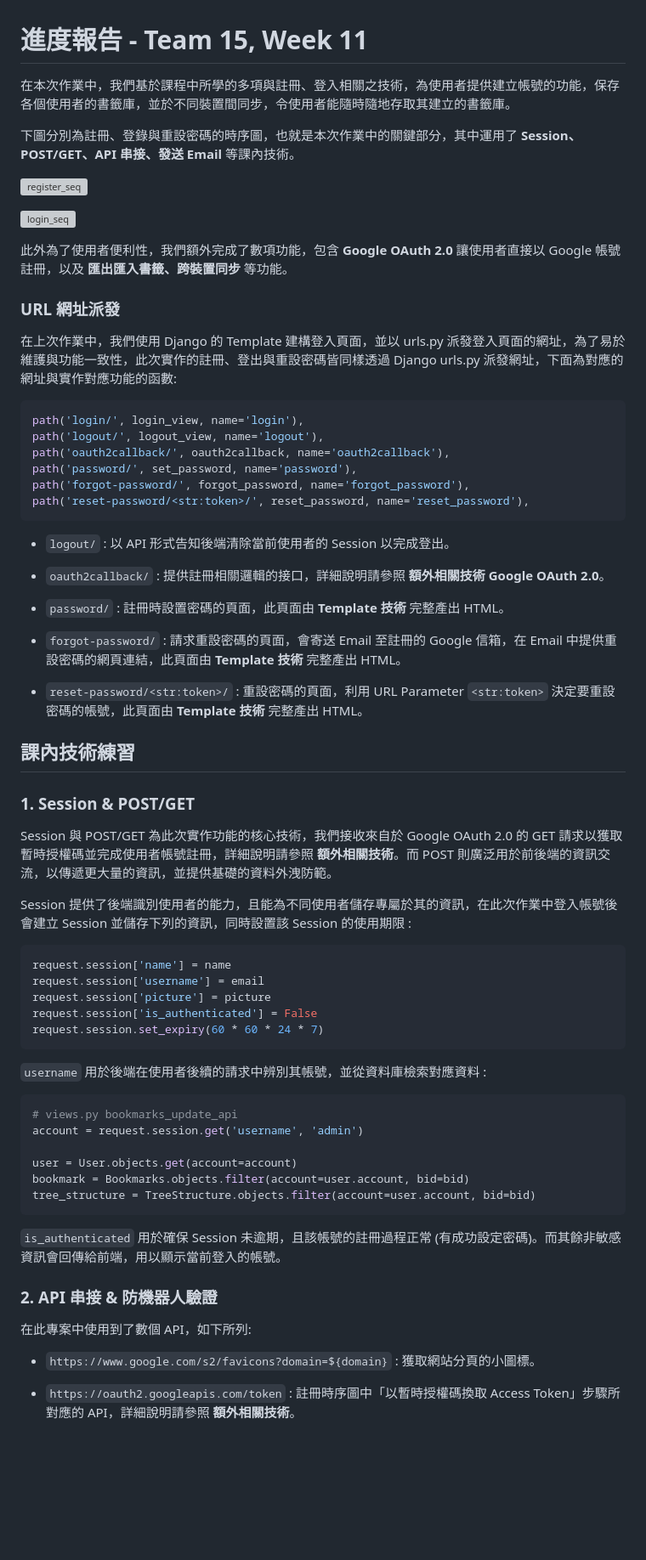
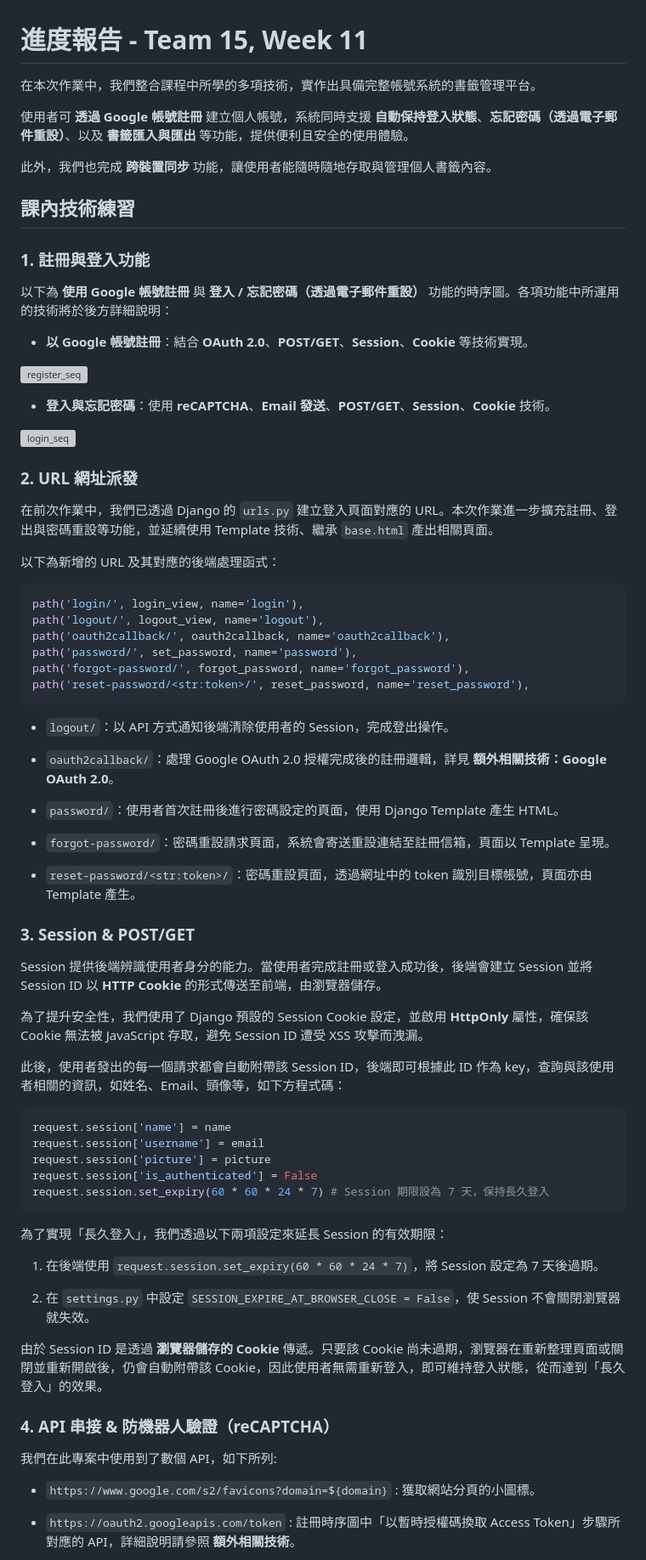
Before and after one commit to yoyoisaman/Team15, a Markdown page: HW_Report/Week13.md, the part around the change printed below. Shown: that part at 85% size. Rendered like a GitHub page; blank space fills up the shorter version; grey boxes are pictures that could not be loaded.

````diff
--- a/HW_Report/Week13.md
+++ b/HW_Report/Week13.md
@@ -1,18 +1,30 @@
 # 進度報告 - Team 15, Week 11
 
-在本次作業中，我們基於課程中所學的多項與註冊、登入相關之技術，為使用者提供建立帳號的功能，保存各個使用者的書籤庫，並於不同裝置間同步，令使用者能隨時隨地存取其建立的書籤庫。
+在本次作業中，我們整合課程中所學的多項技術，實作出具備完整帳號系統的書籤管理平台。
 
-下圖分別為註冊、登錄與重設密碼的時序圖，也就是本次作業中的關鍵部分，其中運用了 **Session、POST/GET、API 串接、發送 Email** 等課內技術。
+使用者可 **透過 Google 帳號註冊** 建立個人帳號，系統同時支援 **自動保持登入狀態**、**忘記密碼（透過電子郵件重設）**、以及 **書籤匯入與匯出** 等功能，提供便利且安全的使用體驗。
+
+此外，我們也完成 **跨裝置同步** 功能，讓使用者能隨時隨地存取與管理個人書籤內容。
+
+## 課內技術練習
+
+### 1. 註冊與登入功能
+
+以下為 **使用 Google 帳號註冊** 與 **登入 / 忘記密碼（透過電子郵件重設）** 功能的時序圖。各項功能中所運用的技術將於後方詳細說明：
+
+- **以 Google 帳號註冊**：結合 **OAuth 2.0**、**POST/GET**、**Session**、**Cookie** 等技術實現。
 
 ![register_seq](report_imgs/Week13/register_seq.png)
 
+- **登入與忘記密碼**：使用 **reCAPTCHA**、**Email 發送**、**POST/GET**、**Session**、**Cookie** 技術。
+
 ![login_seq](report_imgs/Week13/login_seq.png)
 
-此外為了使用者便利性，我們額外完成了數項功能，包含 **Google OAuth 2.0** 讓使用者直接以 Google 帳號註冊，以及 **匯出匯入書籤、跨裝置同步** 等功能。
+### 2. URL 網址派發
 
-### URL 網址派發
+在前次作業中，我們已透過 Django 的 `urls.py` 建立登入頁面對應的 URL。本次作業進一步擴充註冊、登出與密碼重設等功能，並延續使用 Template 技術、繼承 `base.html` 產出相關頁面。
 
-在上次作業中，我們使用 Django 的 Template 建構登入頁面，並以 urls.py 派發登入頁面的網址，為了易於維護與功能一致性，此次實作的註冊、登出與重設密碼皆同樣透過 Django urls.py 派發網址，下面為對應的網址與實作對應功能的函數:
+以下為新增的 URL 及其對應的後端處理函式：
 
 ```python
 path('login/', login_view, name='login'),
@@ -23,47 +35,43 @@ path('forgot-password/', forgot_password, name='forgot_password'),
 path('reset-password/<str:token>/', reset_password, name='reset_password'),
 ```
 
-- `logout/` : 以 API 形式告知後端清除當前使用者的 Session 以完成登出。
+- `logout/`：以 API 方式通知後端清除使用者的 Session，完成登出操作。
 
-- `oauth2callback/` : 提供註冊相關邏輯的接口，詳細說明請參照 **額外相關技術 Google OAuth 2.0**。
+- `oauth2callback/`：處理 Google OAuth 2.0 授權完成後的註冊邏輯，詳見 **額外相關技術：Google OAuth 2.0**。
 
-- `password/` : 註冊時設置密碼的頁面，此頁面由 **Template 技術** 完整產出 HTML。
+- `password/`：使用者首次註冊後進行密碼設定的頁面，使用 Django Template 產生 HTML。
 
-- `forgot-password/` : 請求重設密碼的頁面，會寄送 Email 至註冊的 Google 信箱，在 Email 中提供重設密碼的網頁連結，此頁面由 **Template 技術** 完整產出 HTML。
+- `forgot-password/`：密碼重設請求頁面，系統會寄送重設連結至註冊信箱，頁面以 Template 呈現。
 
-- `reset-password/<str:token>/` : 重設密碼的頁面，利用 URL Parameter `<str:token>` 決定要重設密碼的帳號，此頁面由 **Template 技術** 完整產出 HTML。
+- `reset-password/<str:token>/`：密碼重設頁面，透過網址中的 token 識別目標帳號，頁面亦由 Template 產生。
 
+### 3. Session & POST/GET
 
-## 課內技術練習
+Session 提供後端辨識使用者身分的能力。當使用者完成註冊或登入成功後，後端會建立 Session 並將 Session ID 以 **HTTP Cookie** 的形式傳送至前端，由瀏覽器儲存。
 
-### 1. Session & POST/GET
+為了提升安全性，我們使用了 Django 預設的 Session Cookie 設定，並啟用 **HttpOnly** 屬性，確保該 Cookie 無法被 JavaScript 存取，避免 Session ID 遭受 XSS 攻擊而洩漏。
 
-Session 與 POST/GET 為此次實作功能的核心技術，我們接收來自於 Google OAuth 2.0 的 GET 請求以獲取暫時授權碼並完成使用者帳號註冊，詳細說明請參照 **額外相關技術**。而 POST 則廣泛用於前後端的資訊交流，以傳遞更大量的資訊，並提供基礎的資料外洩防範。
+此後，使用者發出的每一個請求都會自動附帶該 Session ID，後端即可根據此 ID 作為 key，查詢與該使用者相關的資訊，如姓名、Email、頭像等，如下方程式碼：
 
-Session 提供了後端識別使用者的能力，且能為不同使用者儲存專屬於其的資訊，在此次作業中登入帳號後會建立 Session 並儲存下列的資訊，同時設置該 Session 的使用期限 :
 ```python
 request.session['name'] = name
 request.session['username'] = email
 request.session['picture'] = picture
 request.session['is_authenticated'] = False
-request.session.set_expiry(60 * 60 * 24 * 7)
+request.session.set_expiry(60 * 60 * 24 * 7) # Session 期限設為 7 天，保持長久登入
 ```
 
-`username` 用於後端在使用者後續的請求中辨別其帳號，並從資料庫檢索對應資料 :
-```python
-# views.py bookmarks_update_api
-account = request.session.get('username', 'admin')
+為了實現「長久登入」，我們透過以下兩項設定來延長 Session 的有效期限：
 
-user = User.objects.get(account=account)
-bookmark = Bookmarks.objects.filter(account=user.account, bid=bid)
-tree_structure = TreeStructure.objects.filter(account=user.account, bid=bid)
-```
+1. 在後端使用 `request.session.set_expiry(60 * 60 * 24 * 7)`，將 Session 設定為 7 天後過期。
 
-`is_authenticated` 用於確保 Session 未逾期，且該帳號的註冊過程正常 (有成功設定密碼)。而其餘非敏感資訊會回傳給前端，用以顯示當前登入的帳號。
+2. 在 `settings.py` 中設定 `SESSION_EXPIRE_AT_BROWSER_CLOSE = False`，使 Session 不會關閉瀏覽器就失效。
 
-### 2. API 串接 & 防機器人驗證
+由於 Session ID 是透過 **瀏覽器儲存的 Cookie** 傳遞。只要該 Cookie 尚未過期，瀏覽器在重新整理頁面或關閉並重新開啟後，仍會自動附帶該 Cookie，因此使用者無需重新登入，即可維持登入狀態，從而達到「長久登入」的效果。
 
-在此專案中使用到了數個 API，如下所列:
+### 4. API 串接 & 防機器人驗證（reCAPTCHA）
+
+我們在此專案中使用到了數個 API，如下所列:
 
 - `https://www.google.com/s2/favicons?domain=${domain}` : 獲取網站分頁的小圖標。
 
````
Also changed, not shown: other parts of HW_Report/Week13.md (+2 -2 lines).
